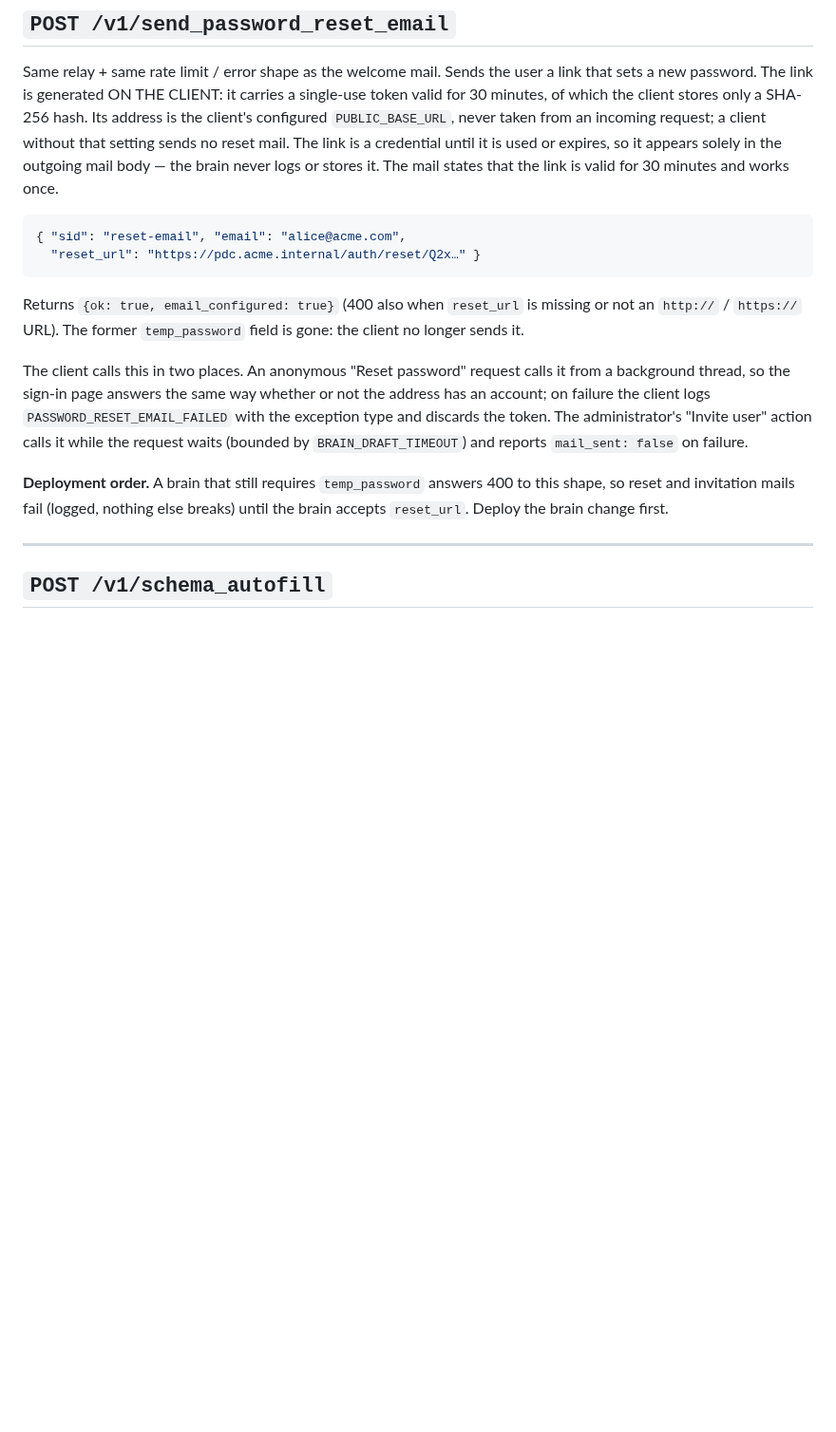
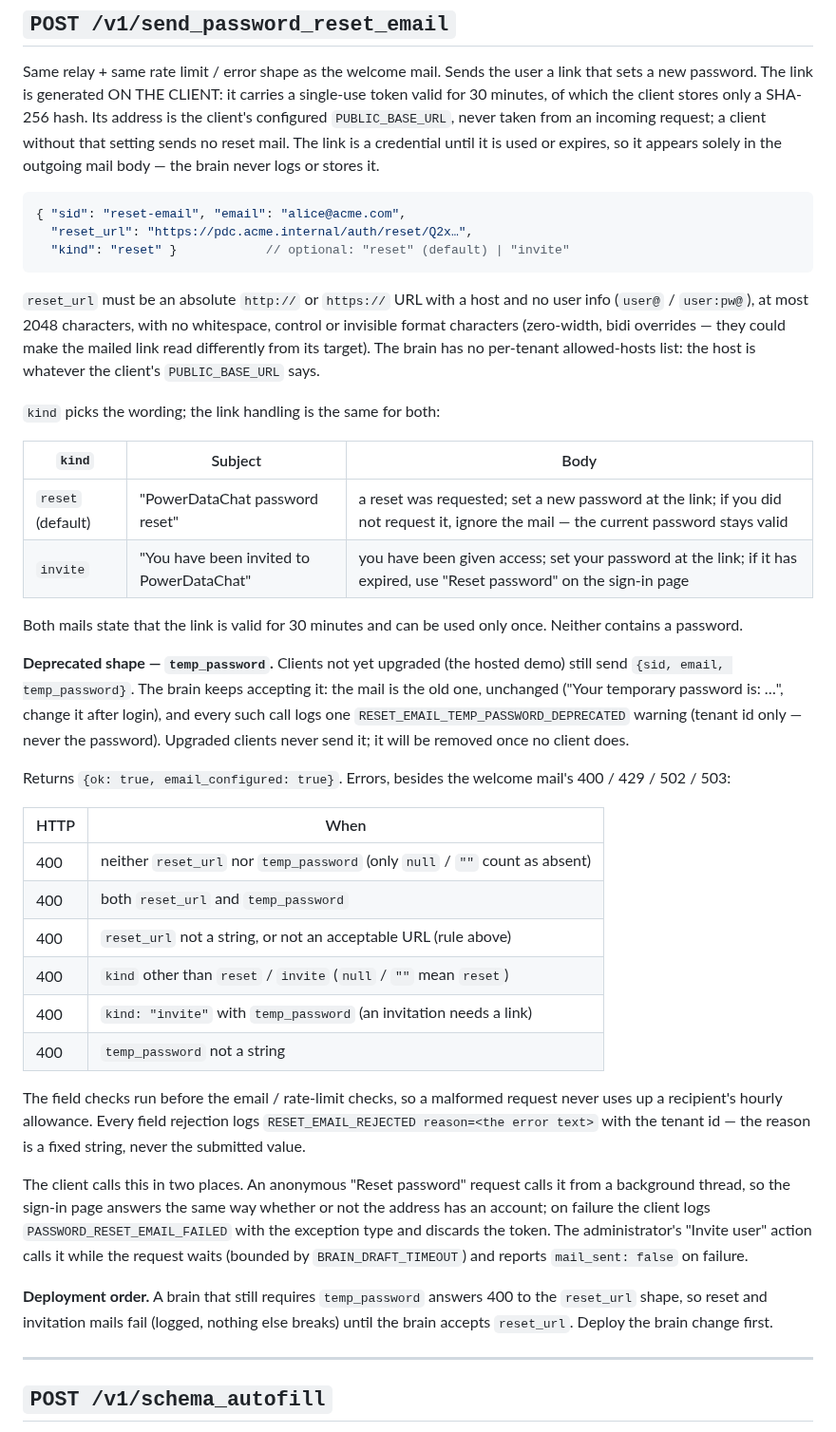
Before and after one commit to aleksloma/PDC_Client, a Markdown page: docs/PROTOCOL.md, the part around the change. Shown at 95% size. GitHub-like rendering; blank space fills up the shorter version.

Commit message:
Mirror the brain's reset-mail protocol section
- docs/PROTOCOL.md: /v1/send_password_reset_email now matches the brain
  copy (PDC_Brain 573f518): the brain accepts reset_url (absolute http(s)
  URL) plus optional kind (reset | invite), still accepts the deprecated
  temp_password shape with a warning instead of it being "gone", and
  documents the full 400 table. Docs only.

Co-Authored-By: Claude Opus 5.5 (1M context) <noreply@anthropic.com>

````diff
--- a/docs/PROTOCOL.md
+++ b/docs/PROTOCOL.md
@@ -523,18 +523,57 @@ carries a single-use token valid for 30 minutes, of which the client stores
 only a SHA-256 hash. Its address is the client's configured
 `PUBLIC_BASE_URL`, never taken from an incoming request; a client without
 that setting sends no reset mail. The link is a credential until it is used
-or expires, so
-it appears solely in the outgoing mail body — the brain never logs or stores
-it. The mail states that the link is valid for 30 minutes and works once.
+or expires, so it appears solely in the outgoing mail body — the brain never
+logs or stores it.
 
 ```jsonc
 { "sid": "reset-email", "email": "alice@acme.com",
-  "reset_url": "https://pdc.acme.internal/auth/reset/Q2x…" }
+  "reset_url": "https://pdc.acme.internal/auth/reset/Q2x…",
+  "kind": "reset" }            // optional: "reset" (default) | "invite"
 ```
 
-Returns `{ok: true, email_configured: true}` (400 also when `reset_url` is
-missing or not an `http://` / `https://` URL). The former `temp_password`
-field is gone: the client no longer sends it.
+`reset_url` must be an absolute `http://` or `https://` URL with a host and
+no user info (`user@` / `user:pw@`), at most 2048 characters, with no
+whitespace, control or invisible format characters (zero-width, bidi
+overrides — they could make the mailed link read differently from its
+target). The brain has no
+per-tenant allowed-hosts list: the host is whatever the client's
+`PUBLIC_BASE_URL` says.
+
+`kind` picks the wording; the link handling is the same for both:
+
+| `kind` | Subject | Body |
+|--------|---------|------|
+| `reset` (default) | "PowerDataChat password reset" | a reset was requested; set a new password at the link; if you did not request it, ignore the mail — the current password stays valid |
+| `invite` | "You have been invited to PowerDataChat" | you have been given access; set your password at the link; if it has expired, use "Reset password" on the sign-in page |
+
+Both mails state that the link is valid for 30 minutes and can be used only
+once. Neither contains a password.
+
+**Deprecated shape — `temp_password`.** Clients not yet upgraded (the hosted
+demo) still send `{sid, email, temp_password}`. The brain keeps accepting
+it: the mail is the old one, unchanged ("Your temporary password is: …",
+change it after login), and every such call logs one
+`RESET_EMAIL_TEMP_PASSWORD_DEPRECATED` warning (tenant id only — never the
+password). Upgraded clients never send it; it will be removed once no
+client does.
+
+Returns `{ok: true, email_configured: true}`. Errors, besides the welcome
+mail's 400 / 429 / 502 / 503:
+
+| HTTP | When |
+|------|------|
+| 400  | neither `reset_url` nor `temp_password` (only `null` / `""` count as absent) |
+| 400  | both `reset_url` and `temp_password` |
+| 400  | `reset_url` not a string, or not an acceptable URL (rule above) |
+| 400  | `kind` other than `reset` / `invite` (`null` / `""` mean `reset`) |
+| 400  | `kind: "invite"` with `temp_password` (an invitation needs a link) |
+| 400  | `temp_password` not a string |
+
+The field checks run before the email / rate-limit checks, so a malformed
+request never uses up a recipient's hourly allowance. Every field rejection
+logs `RESET_EMAIL_REJECTED reason=<the error text>` with the tenant id — the
+reason is a fixed string, never the submitted value.
 
 The client calls this in two places. An anonymous "Reset password" request
 calls it from a background thread, so the sign-in page answers the same way
@@ -545,8 +584,9 @@ waits (bounded by `BRAIN_DRAFT_TIMEOUT`) and reports `mail_sent: false` on
 failure.
 
 **Deployment order.** A brain that still requires `temp_password` answers 400
-to this shape, so reset and invitation mails fail (logged, nothing else
-breaks) until the brain accepts `reset_url`. Deploy the brain change first.
+to the `reset_url` shape, so reset and invitation mails fail (logged, nothing
+else breaks) until the brain accepts `reset_url`. Deploy the brain change
+first.
 
 ---
 
````
